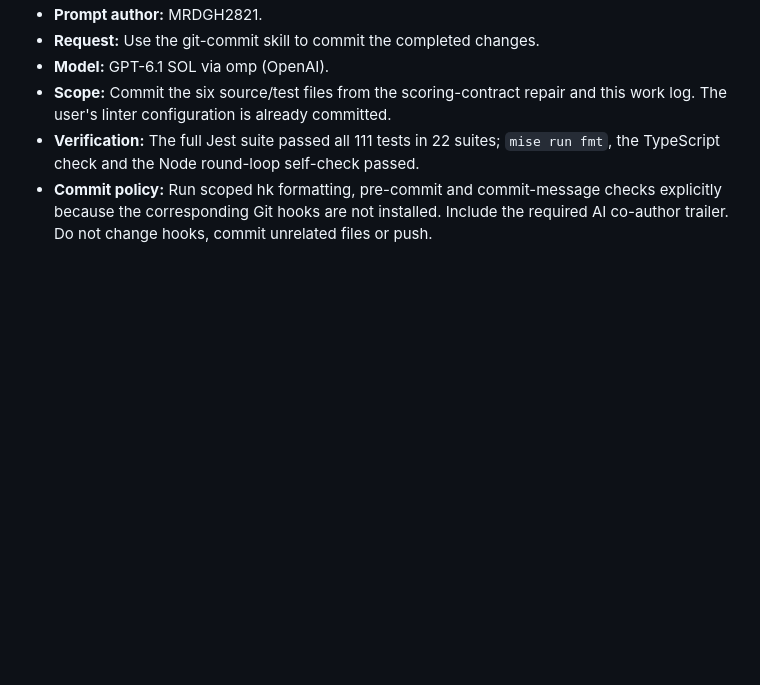
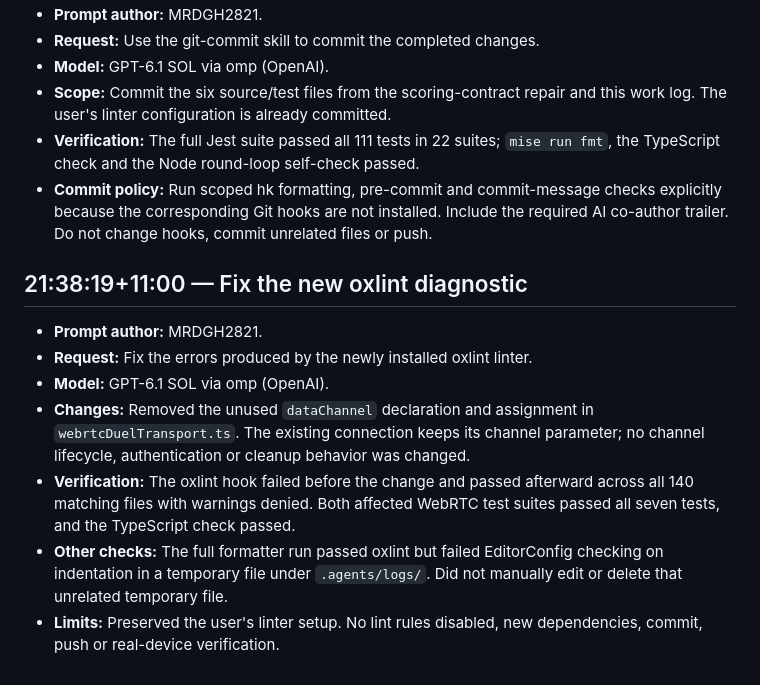
Before and after one commit to pix-l-crafters/pocket-draw, a Markdown page: .agents/logs/2026-10-05.md, the part around the change. Rendered like a GitHub page; blank space fills up the shorter version.

Commit message:
docs: add ai logs

```diff
--- a/.agents/logs/2026-10-05.md
+++ b/.agents/logs/2026-10-05.md
@@ -147,3 +147,20 @@
   checks explicitly because the corresponding Git hooks are not installed.
   Include the required AI co-author trailer. Do not change hooks, commit
   unrelated files or push.
+
+## 21:38:19+11:00 — Fix the new oxlint diagnostic
+
+- **Prompt author:** MRDGH2821.
+- **Request:** Fix the errors produced by the newly installed oxlint linter.
+- **Model:** GPT-6.1 SOL via omp (OpenAI).
+- **Changes:** Removed the unused `dataChannel` declaration and assignment in
+  `webrtcDuelTransport.ts`. The existing connection keeps its channel parameter;
+  no channel lifecycle, authentication or cleanup behavior was changed.
+- **Verification:** The oxlint hook failed before the change and passed afterward
+  across all 140 matching files with warnings denied. Both affected WebRTC test
+  suites passed all seven tests, and the TypeScript check passed.
+- **Other checks:** The full formatter run passed oxlint but failed EditorConfig
+  checking on indentation in a temporary file under `.agents/logs/`. Did not
+  manually edit or delete that unrelated temporary file.
+- **Limits:** Preserved the user's linter setup. No lint rules disabled, new
+  dependencies, commit, push or real-device verification.
```
